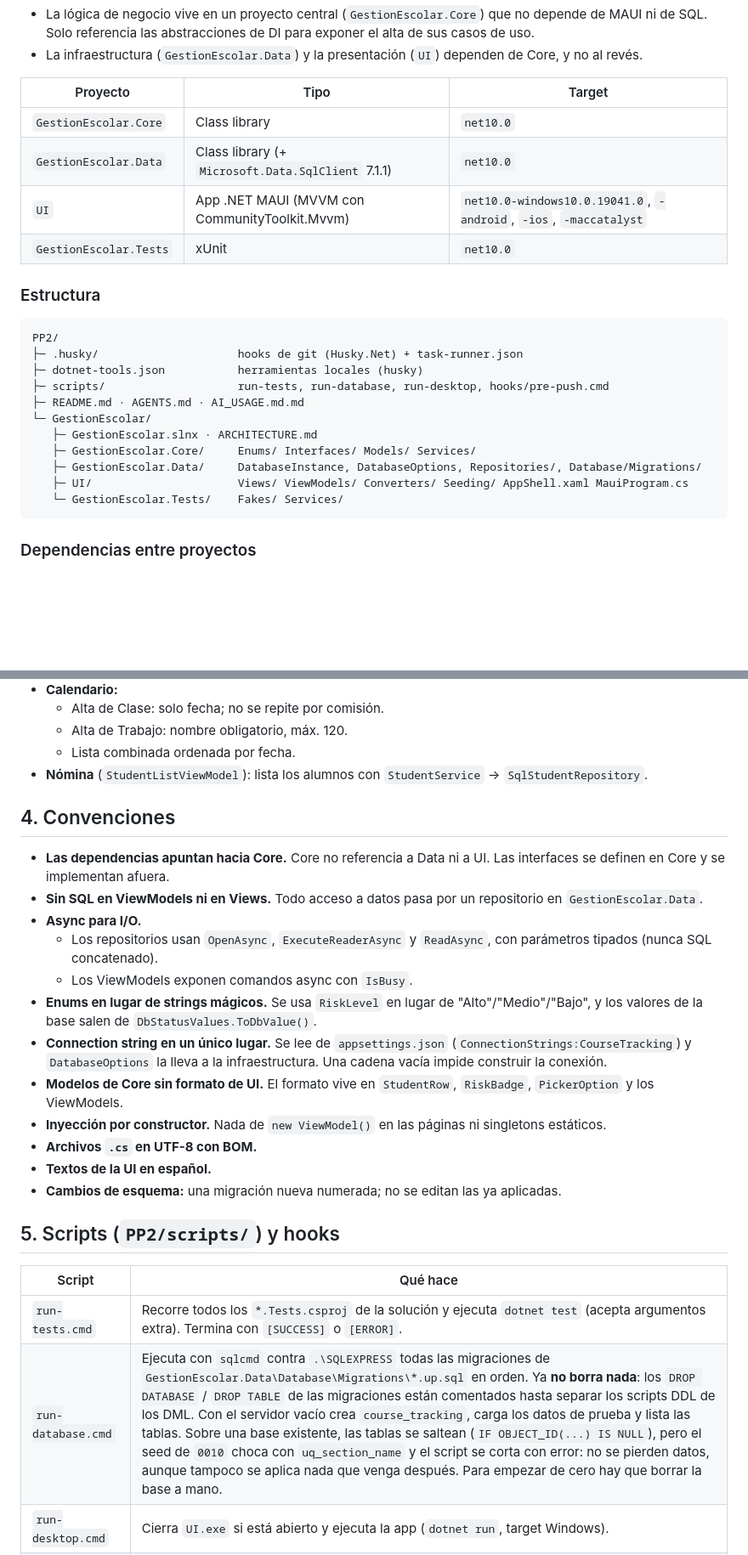
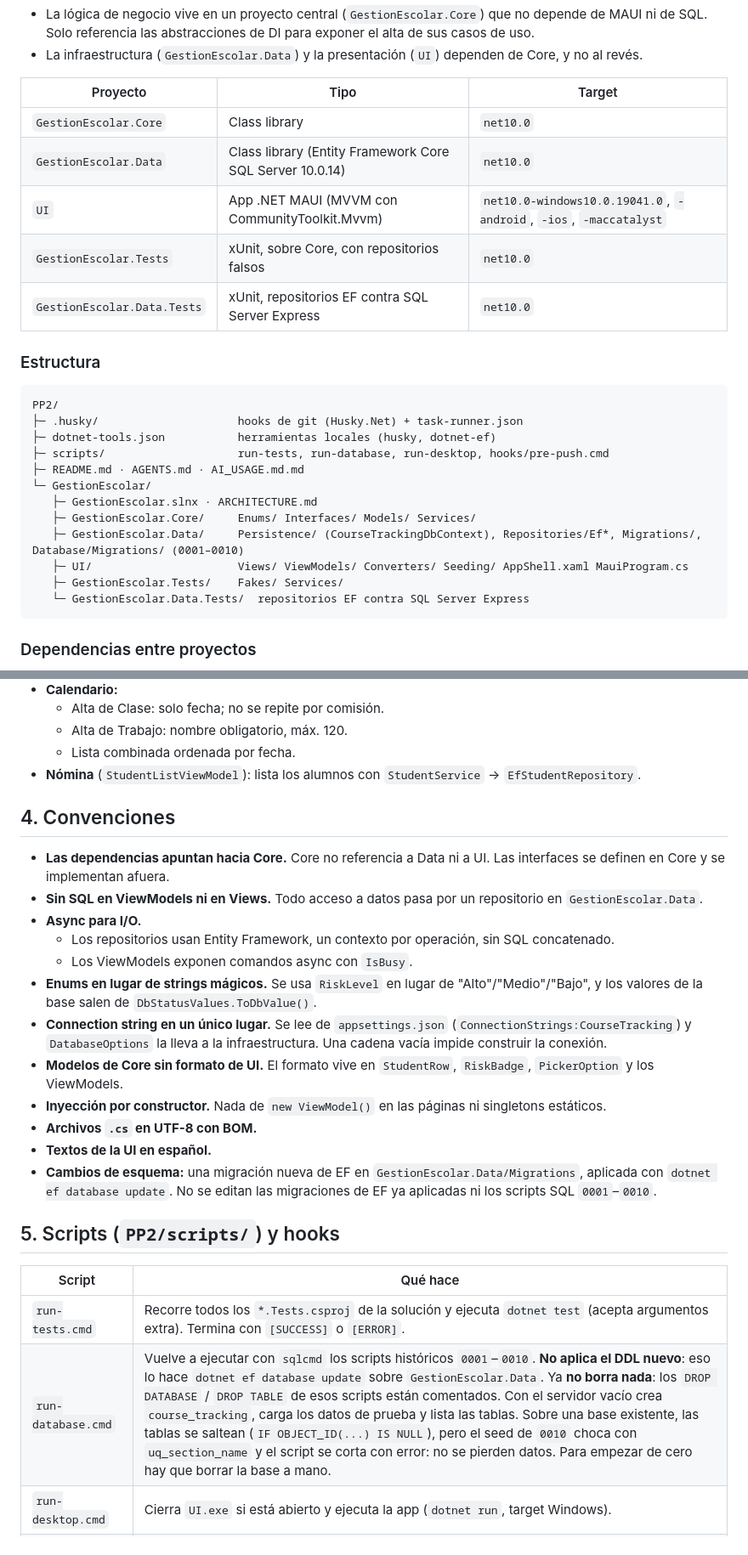
Before and after one commit to bautistacarratu06/PP2, a Markdown page: GestionEscolar/ARCHITECTURE.md, 2 parts joined by grey strips. Shown at 85% size. Drawn GitHub-style; blank space fills up the shorter version.

````diff
--- a/GestionEscolar/ARCHITECTURE.md
+++ b/GestionEscolar/ARCHITECTURE.md
@@ -18,24 +18,26 @@ La solución sigue una variante simple de **Clean Architecture** (también llama
 | Proyecto | Tipo | Target |
 |---|---|---|
 | `GestionEscolar.Core` | Class library | `net10.0` |
-| `GestionEscolar.Data` | Class library (+ `Microsoft.Data.SqlClient` 7.1.1) | `net10.0` |
+| `GestionEscolar.Data` | Class library (Entity Framework Core SQL Server 10.0.14) | `net10.0` |
 | `UI` | App .NET MAUI (MVVM con CommunityToolkit.Mvvm) | `net10.0-windows10.0.19041.0`, `-android`, `-ios`, `-maccatalyst` |
-| `GestionEscolar.Tests` | xUnit | `net10.0` |
+| `GestionEscolar.Tests` | xUnit, sobre Core, con repositorios falsos | `net10.0` |
+| `GestionEscolar.Data.Tests` | xUnit, repositorios EF contra SQL Server Express | `net10.0` |
 
 ### Estructura
 
 ```
 PP2/
 ├─ .husky/                     hooks de git (Husky.Net) + task-runner.json
-├─ dotnet-tools.json           herramientas locales (husky)
+├─ dotnet-tools.json           herramientas locales (husky, dotnet-ef)
 ├─ scripts/                    run-tests, run-database, run-desktop, hooks/pre-push.cmd
 ├─ README.md · AGENTS.md · AI_USAGE.md.md
 └─ GestionEscolar/
    ├─ GestionEscolar.slnx · ARCHITECTURE.md
    ├─ GestionEscolar.Core/     Enums/ Interfaces/ Models/ Services/
-   ├─ GestionEscolar.Data/     DatabaseInstance, DatabaseOptions, Repositories/, Database/Migrations/
+   ├─ GestionEscolar.Data/     Persistence/ (CourseTrackingDbContext), Repositories/Ef*, Migrations/, Database/Migrations/ (0001–0010)
    ├─ UI/                      Views/ ViewModels/ Converters/ Seeding/ AppShell.xaml MauiProgram.cs
-   └─ GestionEscolar.Tests/    Fakes/ Services/
+   ├─ GestionEscolar.Tests/    Fakes/ Services/
+   └─ GestionEscolar.Data.Tests/  repositorios EF contra SQL Server Express
 ```
 
 ### Dependencias entre proyectos
@@ -238,14 +236,14 @@ sequenceDiagram
   - Alta de Clase: solo fecha; no se repite por comisión.
   - Alta de Trabajo: nombre obligatorio, máx. 120.
   - Lista combinada ordenada por fecha.
-- **Nómina** (`StudentListViewModel`): lista los alumnos con `StudentService` → `SqlStudentRepository`.
+- **Nómina** (`StudentListViewModel`): lista los alumnos con `StudentService` → `EfStudentRepository`.
 
 ## 4. Convenciones
 
 - **Las dependencias apuntan hacia Core.** Core no referencia a Data ni a UI. Las interfaces se definen en Core y se implementan afuera.
 - **Sin SQL en ViewModels ni en Views.** Todo acceso a datos pasa por un repositorio en `GestionEscolar.Data`.
 - **Async para I/O.**
-  - Los repositorios usan `OpenAsync`, `ExecuteReaderAsync` y `ReadAsync`, con parámetros tipados (nunca SQL concatenado).
+  - Los repositorios usan Entity Framework, un contexto por operación, sin SQL concatenado.
   - Los ViewModels exponen comandos async con `IsBusy`.
 - **Enums en lugar de strings mágicos.** Se usa `RiskLevel` en lugar de "Alto"/"Medio"/"Bajo", y los valores de la base salen de `DbStatusValues.ToDbValue()`.
 - **Connection string en un único lugar.** Se lee de `appsettings.json` (`ConnectionStrings:CourseTracking`) y `DatabaseOptions` la lleva a la infraestructura. Una cadena vacía impide construir la conexión.
@@ -253,14 +251,14 @@ sequenceDiagram
 - **Inyección por constructor.** Nada de `new ViewModel()` en las páginas ni singletons estáticos.
 - **Archivos `.cs` en UTF-8 con BOM.**
 - **Textos de la UI en español.**
-- **Cambios de esquema:** una migración nueva numerada; no se editan las ya aplicadas.
+- **Cambios de esquema:** una migración nueva de EF en `GestionEscolar.Data/Migrations`, aplicada con `dotnet ef database update`. No se editan las migraciones de EF ya aplicadas ni los scripts SQL `0001`–`0010`.
 
 ## 5. Scripts (`PP2/scripts/`) y hooks
 
 | Script | Qué hace |
 |---|---|
 | `run-tests.cmd` | Recorre todos los `*.Tests.csproj` de la solución y ejecuta `dotnet test` (acepta argumentos extra). Termina con `[SUCCESS]` o `[ERROR]`. |
-| `run-database.cmd` | Ejecuta con `sqlcmd` contra `.\SQLEXPRESS` todas las migraciones de `GestionEscolar.Data\Database\Migrations\*.up.sql` en orden. Ya **no borra nada**: los `DROP DATABASE` / `DROP TABLE` de las migraciones están comentados hasta separar los scripts DDL de los DML. Con el servidor vacío crea `course_tracking`, carga los datos de prueba y lista las tablas. Sobre una base existente, las tablas se saltean (`IF OBJECT_ID(...) IS NULL`), pero el seed de `0010` choca con `uq_section_name` y el script se corta con error: no se pierden datos, aunque tampoco se aplica nada que venga después. Para empezar de cero hay que borrar la base a mano. |
+| `run-database.cmd` | Vuelve a ejecutar con `sqlcmd` los scripts históricos `0001`–`0010`. **No aplica el DDL nuevo**: eso lo hace `dotnet ef database update` sobre `GestionEscolar.Data`. Ya **no borra nada**: los `DROP DATABASE` / `DROP TABLE` de esos scripts están comentados. Con el servidor vacío crea `course_tracking`, carga los datos de prueba y lista las tablas. Sobre una base existente, las tablas se saltean (`IF OBJECT_ID(...) IS NULL`), pero el seed de `0010` choca con `uq_section_name` y el script se corta con error: no se pierden datos. Para empezar de cero hay que borrar la base a mano. |
 | `run-desktop.cmd` | Cierra `UI.exe` si está abierto y ejecuta la app (`dotnet run`, target Windows). |
 | `hooks/pre-push.cmd` | Lo usa el hook pre-push. Si `UI.exe` está abierto, avisa y corta; si no, compila la UI y corre los tests. |
 
````
Also changed, not shown: other parts of GestionEscolar/ARCHITECTURE.md (+39 -43 lines), AGENTS.md (+15 -12 lines).
